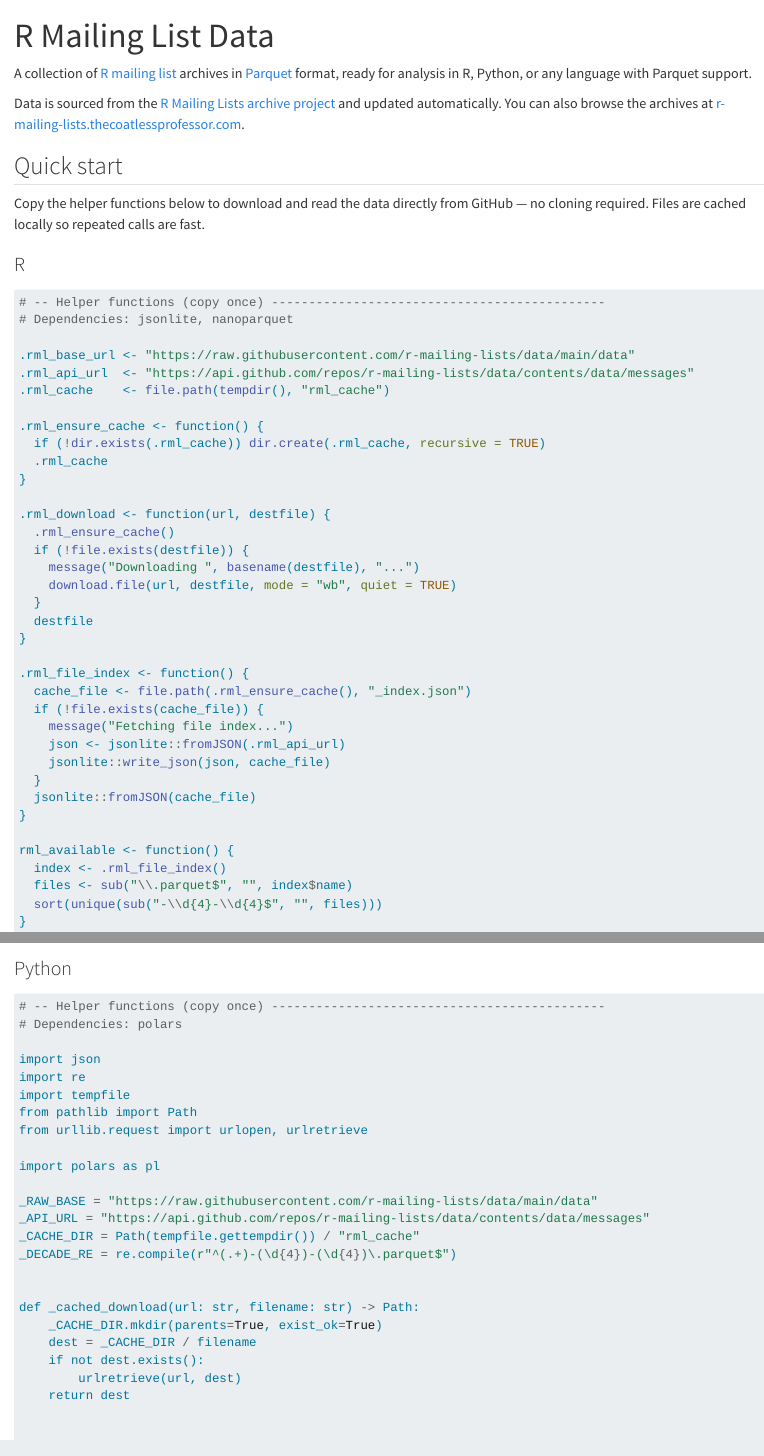
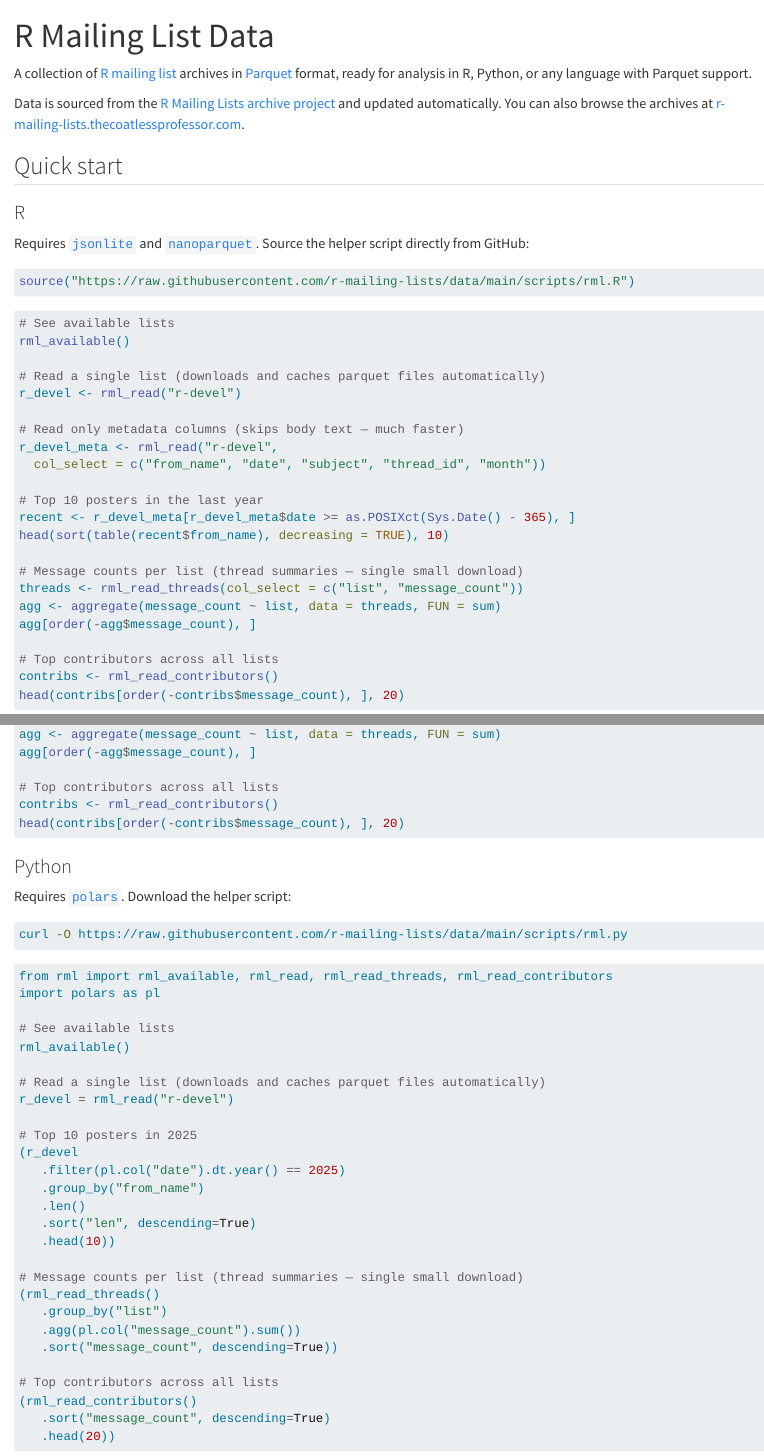
Before and after one commit to r-mailing-lists/data, a Quarto document (README.qmd): the page in a window 1100 px wide, from its top, and a second part further down, joined at a grey line. Rendered offline with R 4.5, knitr and Pandoc in place of Quarto, with nearby package versions; drawn as R Markdown's standard HTML page in place of the format the file asks for; some code elsewhere in the file could not run offline.

Commit message:
refactor: move download helpers to scripts/rml.R and scripts/rml.py

````diff
--- a/README.qmd
+++ b/README.qmd
@@ -33,43 +33,9 @@ Data is sourced from the [R Mailing Lists archive project](https://github.com/r-
 
 ## Quick start
 
-Copy the helper functions below to download and read the data directly from GitHub — no cloning required. Files are cached locally so repeated calls are fast.
-
 ### R
 
+Requires [`jsonlite`](https://cran.r-project.org/package=jsonlite) and [`nanoparquet`](https://cran.r-project.org/package=nanoparquet). Source the helper script directly from GitHub:
+
 ```r
-# -- Helper functions (copy once) ---------------------------------------------
-# Dependencies: jsonlite, nanoparquet
-
-.rml_base_url <- "https://raw.githubusercontent.com/r-mailing-lists/data/main/data"
-.rml_api_url  <- "https://api.github.com/repos/r-mailing-lists/data/contents/data/messages"
-.rml_cache    <- file.path(tempdir(), "rml_cache")
-
-.rml_ensure_cache <- function() {
-  if (!dir.exists(.rml_cache)) dir.create(.rml_cache, recursive = TRUE)
-  .rml_cache
-}
-
-.rml_download <- function(url, destfile) {
-  .rml_ensure_cache()
-  if (!file.exists(destfile)) {
-    message("Downloading ", basename(destfile), "...")
-    download.file(url, destfile, mode = "wb", quiet = TRUE)
-  }
-  destfile
-}
-
-.rml_file_index <- function() {
-  cache_file <- file.path(.rml_ensure_cache(), "_index.json")
-  if (!file.exists(cache_file)) {
-    message("Fetching file index...")
-    json <- jsonlite::fromJSON(.rml_api_url)
-    jsonlite::write_json(json, cache_file)
-  }
-  jsonlite::fromJSON(cache_file)
-}
-
-rml_available <- function() {
-  index <- .rml_file_index()
-  files <- sub("\\.parquet$", "", index$name)
-  sort(unique(sub("-\\d{4}-\\d{4}$", "", files)))
+source("https://raw.githubusercontent.com/r-mailing-lists/data/main/scripts/rml.R")
@@ -108,3 +45,12 @@ rml_read_contributors <- function(col_select = NULL) {
 # See available lists
 rml_available()
 
+# Read a single list (downloads and caches parquet files automatically)
+r_devel <- rml_read("r-devel")
+
+# Read only metadata columns (skips body text — much faster)
+r_devel_meta <- rml_read("r-devel",
+  col_select = c("from_name", "date", "subject", "thread_id", "month"))
+
+# Top 10 posters in the last year
+recent <- r_devel_meta[r_devel_meta$date >= as.POSIXct(Sys.Date() - 365), ]
@@ -114,34 +57,18 @@ recent <- msgs[msgs$date >= as.POSIXct(Sys.Date() - 365), ]
 head(sort(table(recent$from_name), decreasing = TRUE), 10)
 
-# Message counts per list (uses thread summaries — single small download)
+# Message counts per list (thread summaries — single small download)
 threads <- rml_read_threads(col_select = c("list", "message_count"))
 agg <- aggregate(message_count ~ list, data = threads, FUN = sum)
 agg[order(-agg$message_count), ]
+
+# Top contributors across all lists
+contribs <- rml_read_contributors()
+head(contribs[order(-contribs$message_count), ], 20)
 ```
 
 ### Python
 
-```python
-# -- Helper functions (copy once) ---------------------------------------------
-# Dependencies: polars
+Requires [`polars`](https://pola.rs/). Download the helper script:
 
-import json
-import re
-import tempfile
-from pathlib import Path
-from urllib.request import urlopen, urlretrieve
-
-import polars as pl
-
-_RAW_BASE = "https://raw.githubusercontent.com/r-mailing-lists/data/main/data"
-_API_URL = "https://api.github.com/repos/r-mailing-lists/data/contents/data/messages"
-_CACHE_DIR = Path(tempfile.gettempdir()) / "rml_cache"
-_DECADE_RE = re.compile(r"^(.+)-(\d{4})-(\d{4})\.parquet$")
-
-
-def _cached_download(url: str, filename: str) -> Path:
-    _CACHE_DIR.mkdir(parents=True, exist_ok=True)
-    dest = _CACHE_DIR / filename
-    if not dest.exists():
-        urlretrieve(url, dest)
-    return dest
+```bash
+curl -O https://raw.githubusercontent.com/r-mailing-lists/data/main/scripts/rml.py
@@ -191,3 +75,5 @@ def rml_read_contributors() -> pl.DataFrame:
 ```
 
 ```python
+from rml import rml_available, rml_read, rml_read_threads, rml_read_contributors
+import polars as pl
@@ -194,3 +81,9 @@ def rml_read_contributors() -> pl.DataFrame:
 # See available lists
 rml_available()
 
+# Read a single list (downloads and caches parquet files automatically)
+r_devel = rml_read("r-devel")
+
+# Top 10 posters in 2025
+(r_devel
+   .filter(pl.col("date").dt.year() == 2025)
@@ -202,11 +92,16 @@ df = rml_read("r-devel")
    .sort("len", descending=True)
    .head(10))
 
-# Message counts per list (uses thread summaries — single small download)
+# Message counts per list (thread summaries — single small download)
 (rml_read_threads()
    .group_by("list")
    .agg(pl.col("message_count").sum())
    .sort("message_count", descending=True))
+
+# Top contributors across all lists
+(rml_read_contributors()
+   .sort("message_count", descending=True)
+   .head(20))
 ```
 
 ### Working with a local clone
--- /dev/null
+++ b/scripts/rml.R
@@ -0,0 +1,50 @@
+# Helper functions for reading R mailing list parquet data from GitHub
+# https://github.com/r-mailing-lists/data
+#
+# Usage:
+#   source("https://raw.githubusercontent.com/r-mailing-lists/data/main/scripts/rml.R")
+#   rml_available()
+#   msgs <- rml_read("r-devel")
+
+.rml_base_url <- "https://raw.githubusercontent.com/r-mailing-lists/data/main/data"
+.rml_api_url  <- "https://api.github.com/repos/r-mailing-lists/data/contents/data/messages"
+.rml_cache    <- file.path(tempdir(), "rml_cache")
+
+.rml_ensure_cache <- function() {
+  if (!dir.exists(.rml_cache)) dir.create(.rml_cache, recursive = TRUE)
+  .rml_cache
+}
+
+.rml_download <- function(url, destfile) {
+  .rml_ensure_cache()
+  if (!file.exists(destfile)) {
+    message("Downloading ", basename(destfile), "...")
+    download.file(url, destfile, mode = "wb", quiet = TRUE)
+  }
+  destfile
+}
+
+.rml_file_index <- function() {
+  cache_file <- file.path(.rml_ensure_cache(), "_index.json")
+  if (!file.exists(cache_file)) {
+    message("Fetching file index...")
+    json <- jsonlite::fromJSON(.rml_api_url)
+    jsonlite::write_json(json, cache_file)
+  }
+  jsonlite::fromJSON(cache_file)
+}
+
+#' List available mailing list names
+rml_available <- function() {
+  index <- .rml_file_index()
+  files <- sub("\\.parquet$", "", index$name)
+  sort(unique(sub("-\\d{4}-\\d{4}$", "", files)))
+}
+
+#' Download and read a mailing list into a data frame
+#'
+#' @param list_name Name of the list (e.g. "r-devel"). See rml_available().
+#' @param col_select Character vector of columns to read, or NULL for all.
+#'   Omitting "body" speeds up loading significantly.
+rml_read <- function(list_name, col_select = NULL) {
+  index <- .rml_file_index()
@@ -0,0 +55,23 @@
+         call. = FALSE)
+  }
+  frames <- lapply(matches, function(f) {
+    dest <- file.path(.rml_ensure_cache(), f)
+    .rml_download(paste0(.rml_base_url, "/messages/", f), dest)
+    nanoparquet::read_parquet(dest, col_select = col_select)
+  })
+  if (length(frames) == 1) frames[[1]] else do.call(rbind, frames)
+}
+
+#' Download and read thread summaries
+rml_read_threads <- function(col_select = NULL) {
+  dest <- file.path(.rml_ensure_cache(), "threads.parquet")
+  .rml_download(paste0(.rml_base_url, "/threads.parquet"), dest)
+  nanoparquet::read_parquet(dest, col_select = col_select)
+}
+
+#' Download and read contributor statistics
+rml_read_contributors <- function(col_select = NULL) {
+  dest <- file.path(.rml_ensure_cache(), "contributors.parquet")
+  .rml_download(paste0(.rml_base_url, "/contributors.parquet"), dest)
+  nanoparquet::read_parquet(dest, col_select = col_select)
+}
--- /dev/null
+++ b/scripts/rml.py
@@ -0,0 +1,24 @@
+"""Helper functions for reading R mailing list parquet data from GitHub.
+
+https://github.com/r-mailing-lists/data
+
+Usage:
+    # Download this file, then:
+    from rml import rml_available, rml_read
+
+    rml_available()
+    df = rml_read("r-devel")
+"""
+
+import json
+import re
+import tempfile
+from pathlib import Path
+from urllib.request import urlopen, urlretrieve
+
+import polars as pl
+
+_RAW_BASE = "https://raw.githubusercontent.com/r-mailing-lists/data/main/data"
+_API_URL = "https://api.github.com/repos/r-mailing-lists/data/contents/data/messages"
+_CACHE_DIR = Path(tempfile.gettempdir()) / "rml_cache"
+_DECADE_RE = re.compile(r"^(.+)-(\d{4})-(\d{4})\.parquet$")
@@ -0,0 +35,26 @@
+def _list_message_files() -> list[dict]:
+    with urlopen(_API_URL) as resp:
+        return json.loads(resp.read())
+
+
+def rml_available() -> list[str]:
+    """List available mailing list names (decade splits are merged)."""
+    files = _list_message_files()
+    names: set[str] = set()
+    for f in files:
+        m = _DECADE_RE.match(f["name"])
+        names.add(m.group(1) if m else f["name"].removesuffix(".parquet"))
+    return sorted(names)
+
+
+def rml_read(list_name: str) -> pl.DataFrame:
+    """Download (if needed) and read a mailing list into a Polars DataFrame.
+
+    Split lists like r-help are automatically combined from their
+    decade chunks (e.g. r-help-1990-1999.parquet, r-help-2000-2009.parquet).
+    """
+    files = _list_message_files()
+    matched = [
+        f for f in files
+        if f["name"] == f"{list_name}.parquet"
+        or (_DECADE_RE.match(f["name"]) and
@@ -0,0 +66,18 @@
+        pl.read_parquet(_cached_download(f["download_url"], f["name"]))
+        for f in matched
+    ]
+    return pl.concat(dfs) if len(dfs) > 1 else dfs[0]
+
+
+def rml_read_threads() -> pl.DataFrame:
+    """Download (if needed) and read thread summaries."""
+    return pl.read_parquet(
+        _cached_download(f"{_RAW_BASE}/threads.parquet", "threads.parquet")
+    )
+
+
+def rml_read_contributors() -> pl.DataFrame:
+    """Download (if needed) and read contributor statistics."""
+    return pl.read_parquet(
+        _cached_download(f"{_RAW_BASE}/contributors.parquet", "contributors.parquet")
+    )
````
Also changed, not shown: README.qmd (85 more changed lines), scripts/rml.R (4 more changed lines), scripts/rml.py (15 more changed lines).
